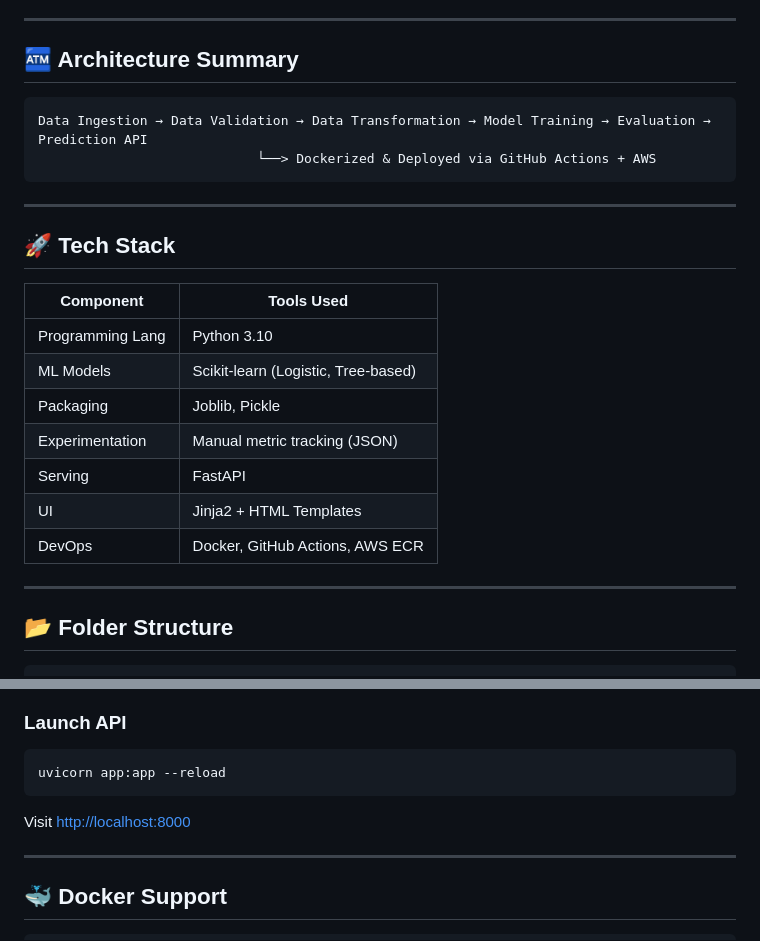
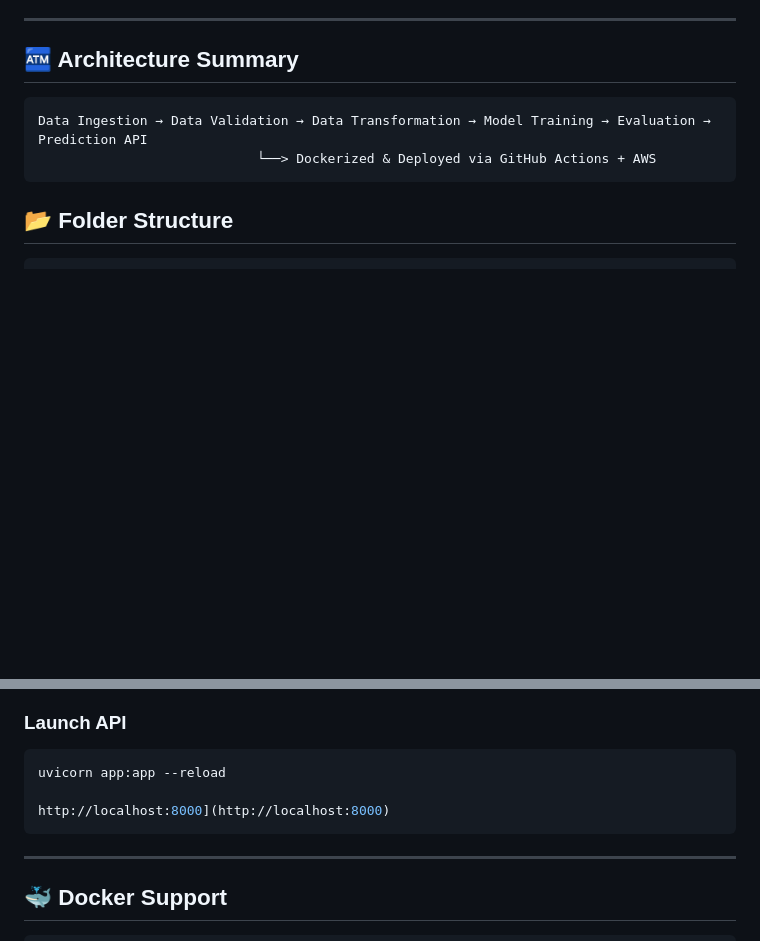
Before and after one commit to JavithNaseem-J/ChurnShield, a Markdown page: README.md, 2 parts joined by grey strips. GitHub-like rendering; blank space fills up the shorter version.

````diff
--- a/README.md
+++ b/README.md
@@ -22,22 +22,6 @@ It follows a modular, production-grade **MLOps architecture** and includes:
 Data Ingestion → Data Validation → Data Transformation → Model Training → Evaluation → Prediction API
                             └──> Dockerized & Deployed via GitHub Actions + AWS
 ```
-
----
-
-## 🚀 Tech Stack
-
-| Component        | Tools Used                             |
-|------------------|-----------------------------------------|
-| Programming Lang | Python 3.10                             |
-| ML Models        | Scikit-learn (Logistic, Tree-based)     |
-| Packaging        | Joblib, Pickle                          |
-| Experimentation  | Manual metric tracking (JSON)          |
-| Serving          | FastAPI                                 |
-| UI               | Jinja2 + HTML Templates                 |
-| DevOps           | Docker, GitHub Actions, AWS ECR         |
-
----
 
 ## 📂 Folder Structure
 
@@ -96,9 +80,9 @@ python main.py --stage model_evaluation
 ### Launch API
 ```bash
 uvicorn app:app --reload
+
+http://localhost:8000](http://localhost:8000)
 ```
-Visit [http://localhost:8000](http://localhost:8000)
-
 ---
 
 ## 🐳 Docker Support
````
Also changed, not shown: other parts of README.md (+1 -1 lines).
